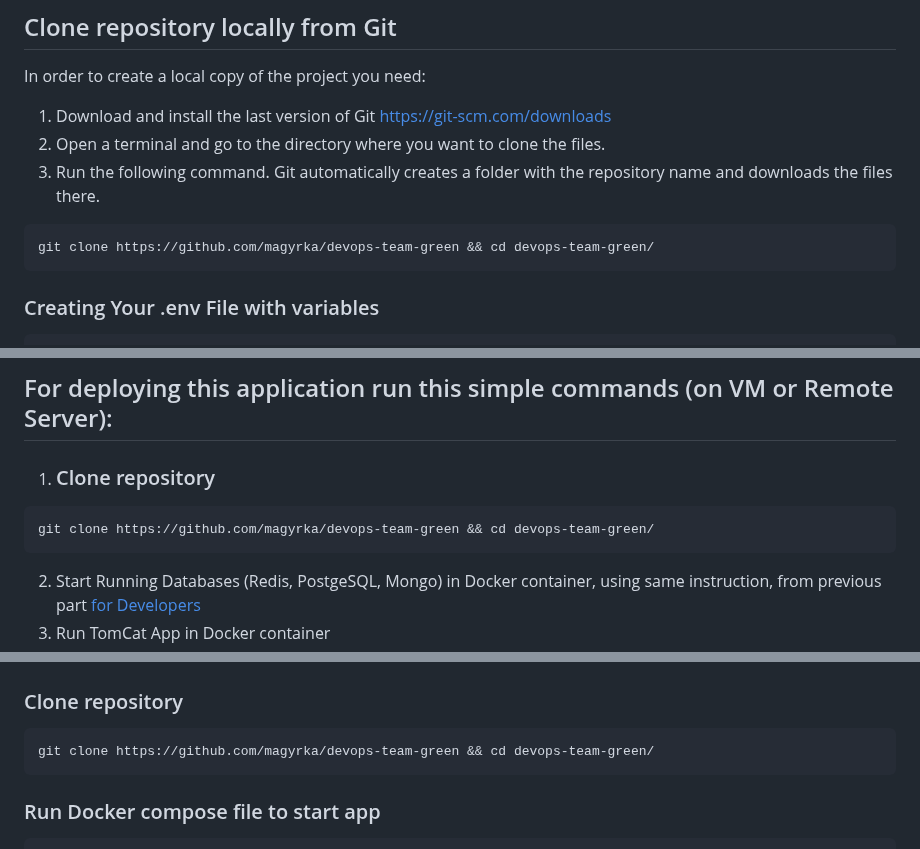
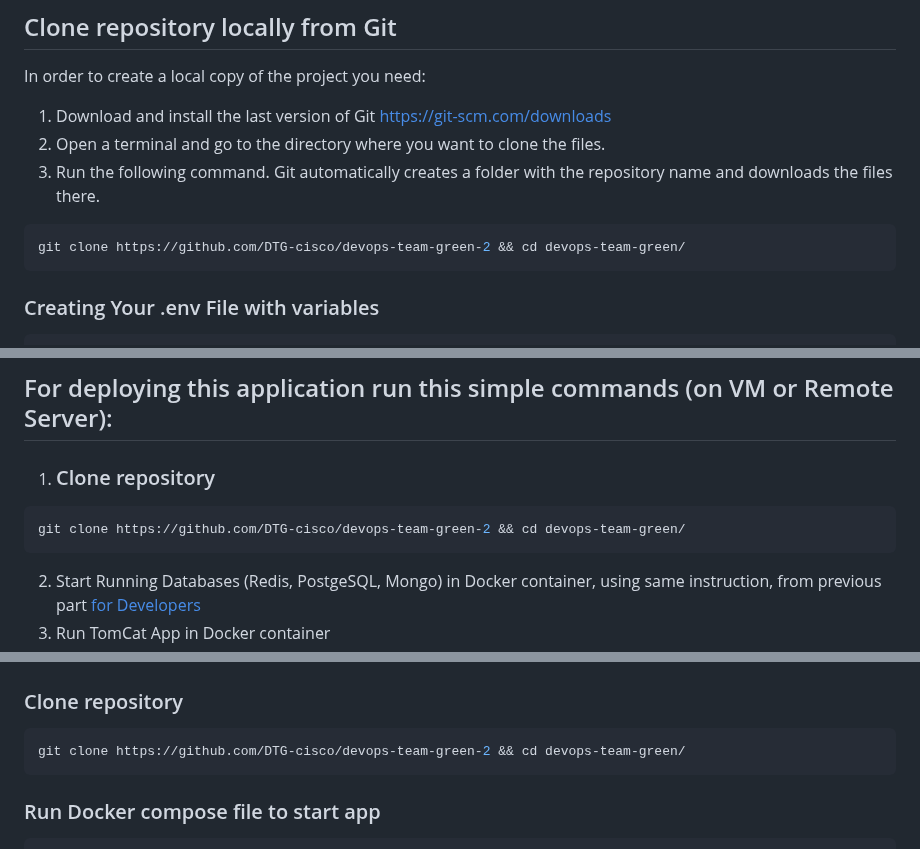
Before and after one commit to magyrka/devops-team-green, a Markdown page: README.md, 3 parts joined by grey strips. Rendered like a GitHub page.

````diff
--- a/README.md
+++ b/README.md
@@ -35,7 +35,7 @@ In order to create a local copy of the project you need:
 2. Open a terminal and go to the directory where you want to clone the files.
 3. Run the following command. Git automatically creates a folder with the repository name and downloads the files there.
 ```shell
-git clone https://github.com/magyrka/devops-team-green && cd devops-team-green/
+git clone https://github.com/DTG-cisco/devops-team-green-2 && cd devops-team-green/
 ```
 
 ### Creating Your .env File with variables
@@ -138,7 +138,7 @@ redis.address = redis://${REDIS_CONTAINER_NAME}:${REDIS_PORT}
 ## For deploying this application run this simple commands (on VM or Remote Server):
 1. ### Clone repository
 ```shell
-git clone https://github.com/magyrka/devops-team-green && cd devops-team-green/
+git clone https://github.com/DTG-cisco/devops-team-green-2 && cd devops-team-green/
 ```
 
 2. Start Running Databases (Redis, PostgeSQL, Mongo) in Docker container, using same instruction,
@@ -159,7 +159,7 @@ docker run -d --network schedule_network \
 ## For deploying this application  run this simple commands (on VM or Remote Server):
 ### Clone repository
 ```shell
-git clone https://github.com/magyrka/devops-team-green && cd devops-team-green/
+git clone https://github.com/DTG-cisco/devops-team-green-2 && cd devops-team-green/
 ```
 
 ### Run Docker compose file to start app
````
